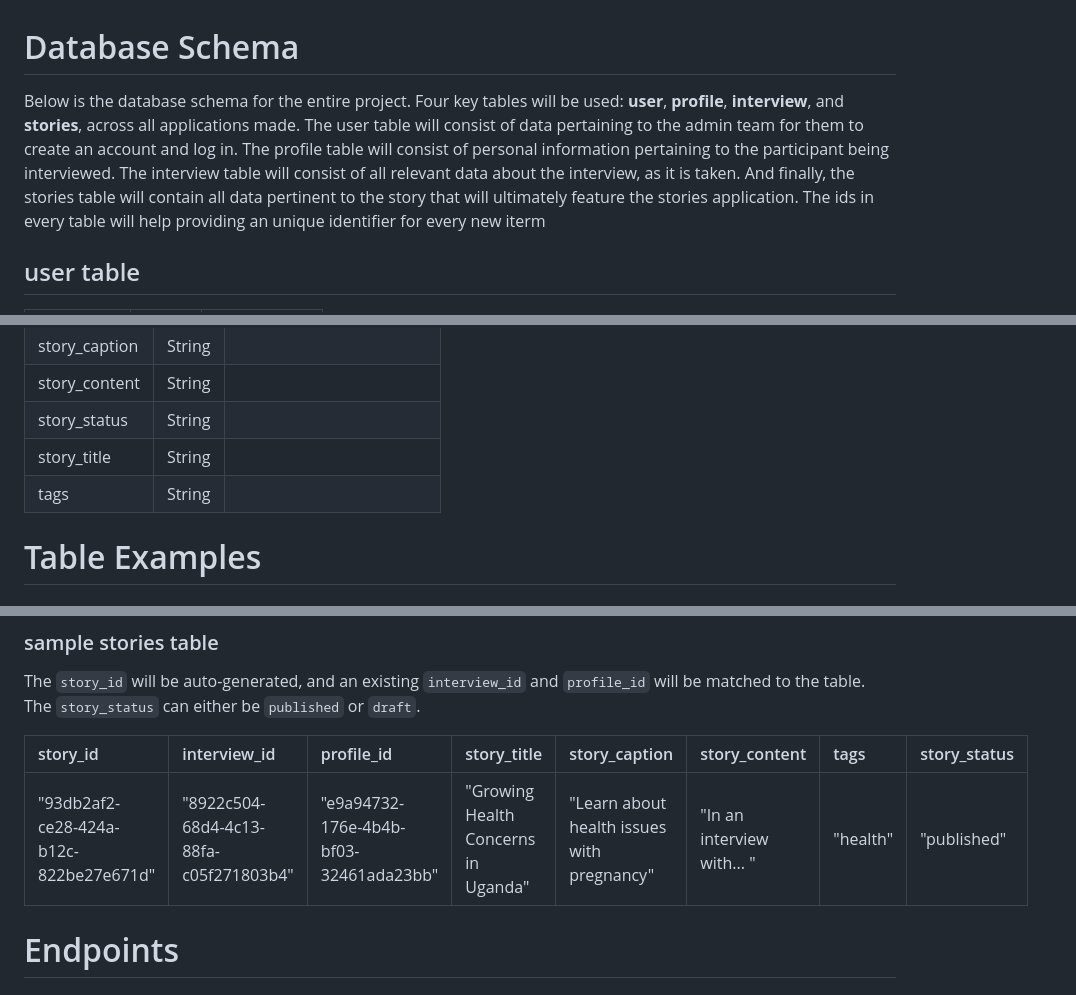
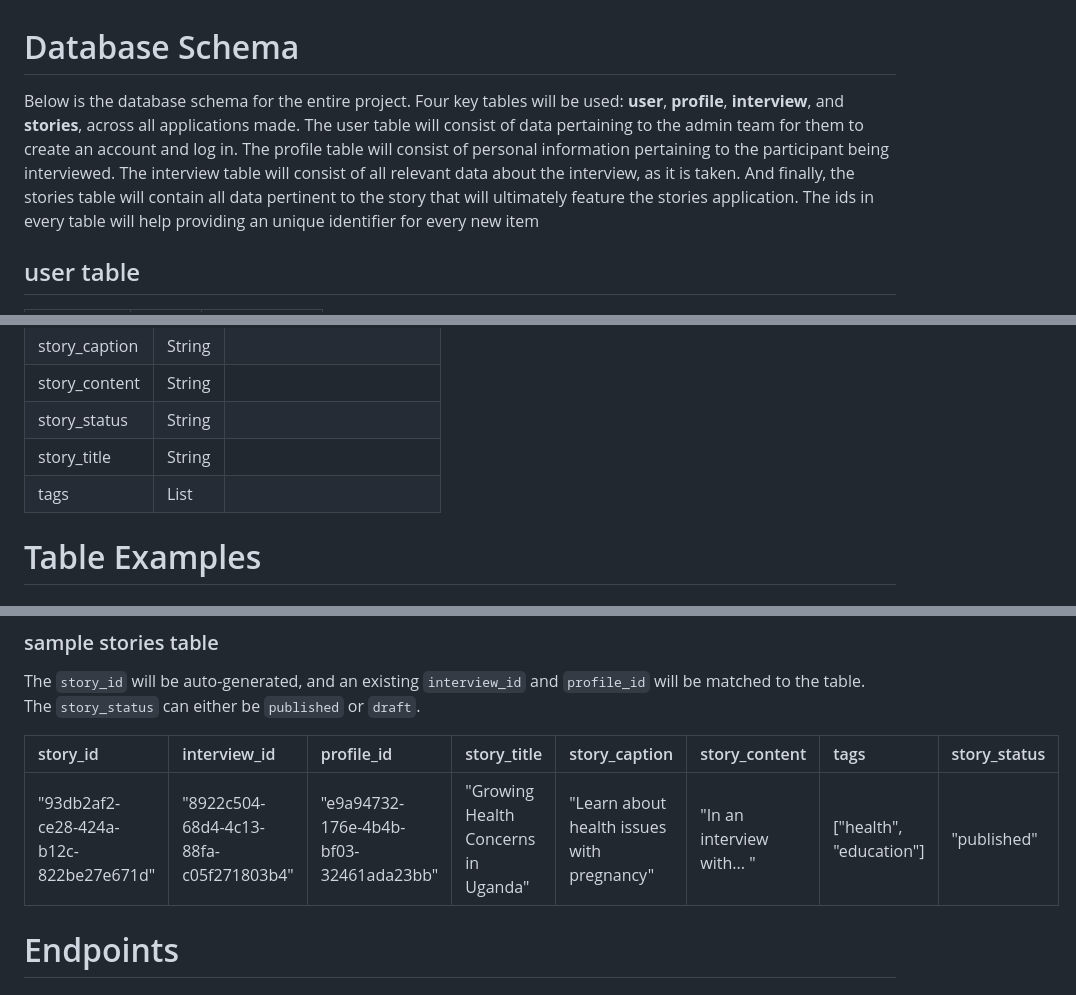
Before and after one commit to aakhare/story-sharing, a Markdown page: documentation.md, 3 parts joined by grey strips. Drawn GitHub-style.

```diff
--- a/documentation.md
+++ b/documentation.md
@@ -1,6 +1,6 @@
 # Database Schema
 
-Below is the database schema for the entire project. Four key tables will be used: **user**, **profile**, **interview**, and **stories**, across all applications made. The user table will consist of data pertaining to the admin team for them to create an account and log in. The profile table will consist of personal information pertaining to the participant being interviewed. The interview table will consist of all relevant data about the interview, as it is taken. And finally, the stories table will contain all data pertinent to the story that will ultimately feature the stories application. The ids in every table will help providing an unique identifier for every new iterm
+Below is the database schema for the entire project. Four key tables will be used: **user**, **profile**, **interview**, and **stories**, across all applications made. The user table will consist of data pertaining to the admin team for them to create an account and log in. The profile table will consist of personal information pertaining to the participant being interviewed. The interview table will consist of all relevant data about the interview, as it is taken. And finally, the stories table will contain all data pertinent to the story that will ultimately feature the stories application. The ids in every table will help providing an unique identifier for every new item
 
 ## user table
 
@@ -47,7 +47,7 @@ Below is the database schema for the entire project. Four key tables will be use
 | story_content  | String |
 | story_status | String |
 | story_title | String |
-| tags    | String |
+| tags    | List |
 
 
 
@@ -87,7 +87,7 @@ The `story_id` will be auto-generated, and an existing `interview_id` and `profi
 
 | story_id  | interview_id   | profile_id  | story_title | story_caption | story_content | tags | story_status
 | :---     | :---    | :---      | :---      | :---      | :---    | :---   | :---
-| "93db2af2-ce28-424a-b12c-822be27e671d" | "8922c504-68d4-4c13-88fa-c05f271803b4" | "e9a94732-176e-4b4b-bf03-32461ada23bb" | "Growing Health Concerns in Uganda" | "Learn about health issues with pregnancy" | "In an interview with... " | "health" | "published" |
+| "93db2af2-ce28-424a-b12c-822be27e671d" | "8922c504-68d4-4c13-88fa-c05f271803b4" | "e9a94732-176e-4b4b-bf03-32461ada23bb" | "Growing Health Concerns in Uganda" | "Learn about health issues with pregnancy" | "In an interview with... " | ["health", "education"] | "published" |
 
 
 # Endpoints
```
